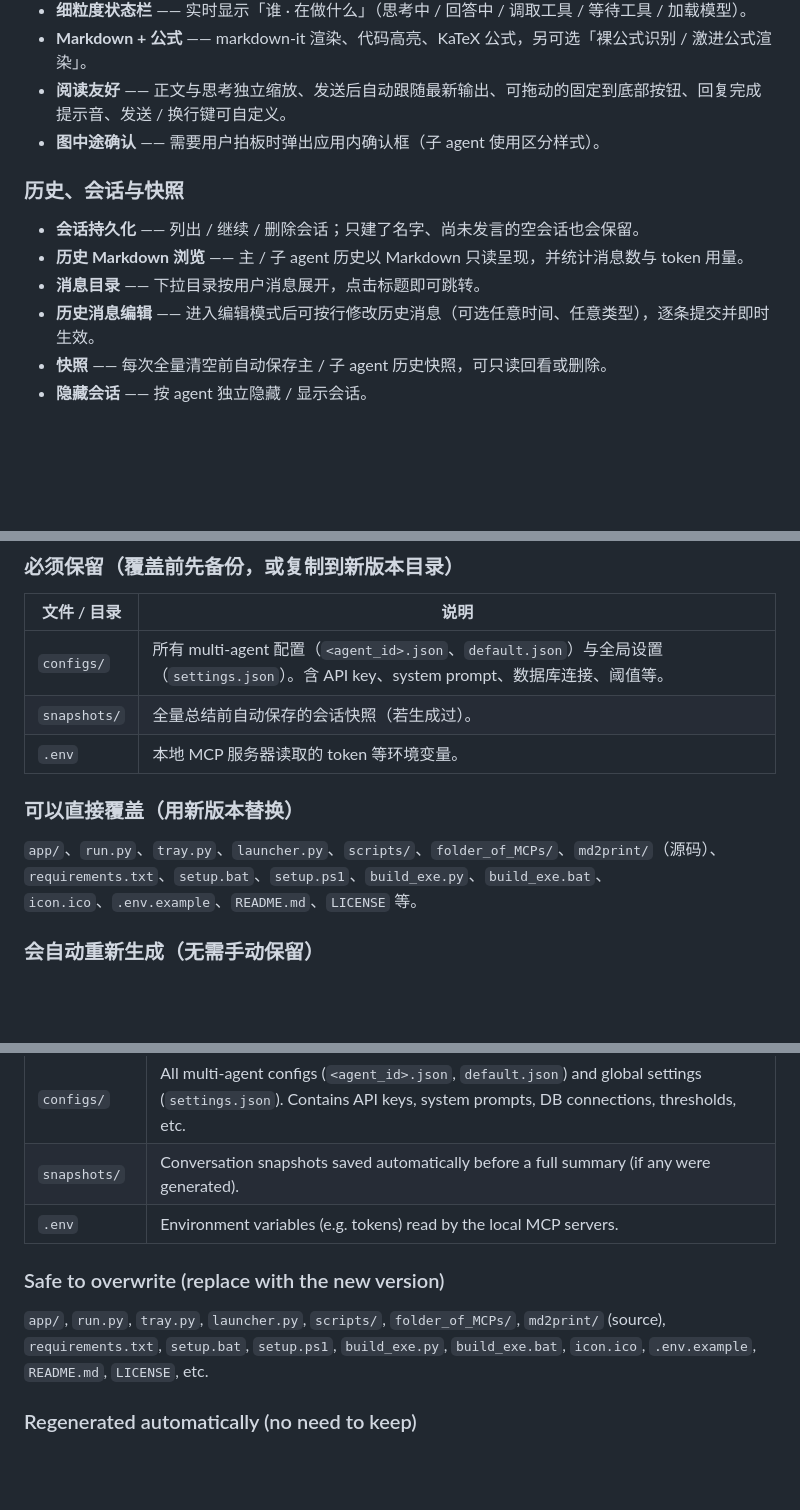
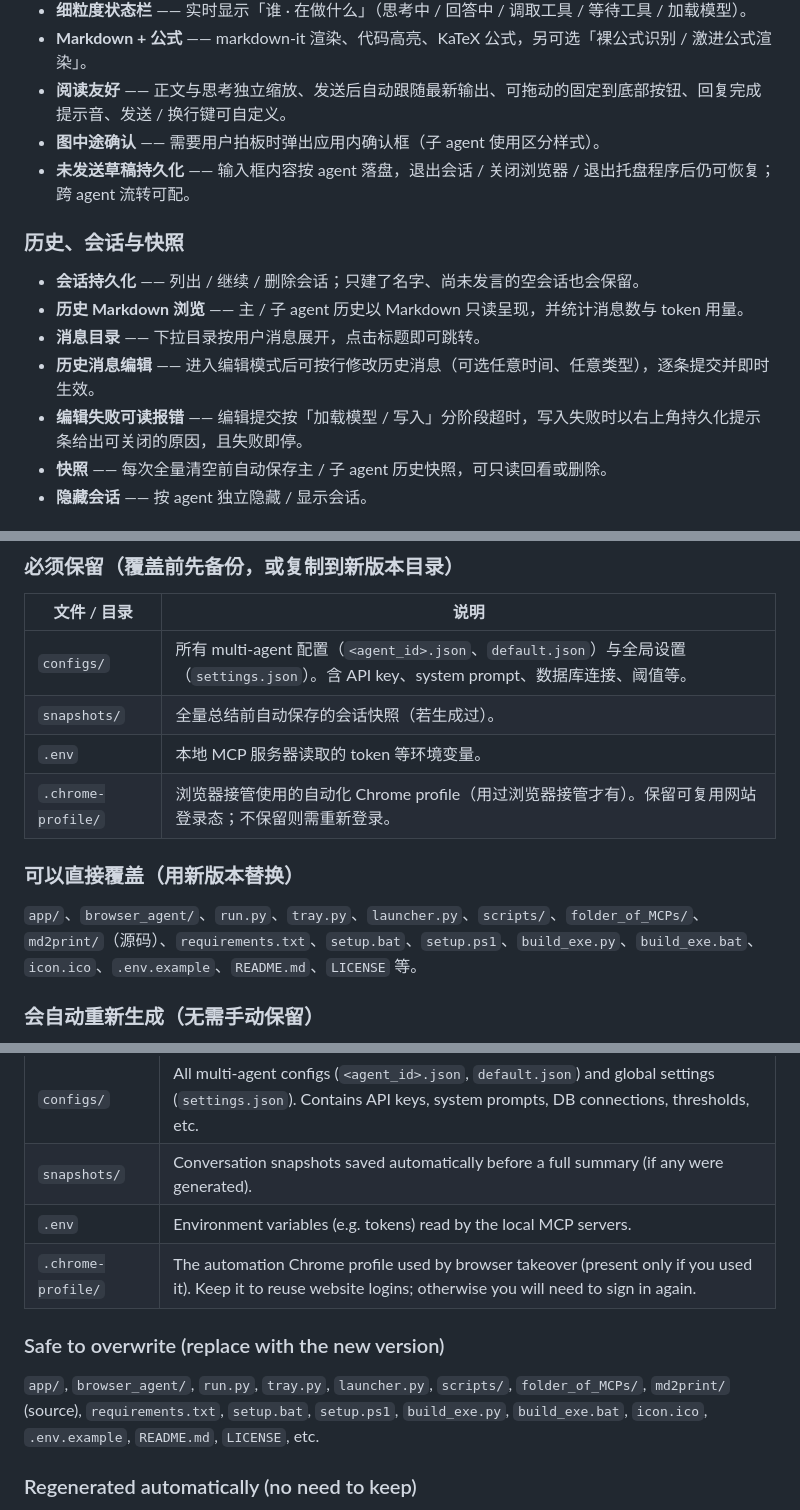
Before and after one commit to ColtM1873/multi-agent-studio, a Markdown page: README.md, 3 parts joined by grey strips. Drawn GitHub-style; blank space fills up the shorter version.

```diff
--- a/README.md
+++ b/README.md
@@ -47,6 +57,7 @@
 - **Markdown + 公式** —— markdown-it 渲染、代码高亮、KaTeX 公式，另可选「裸公式识别 / 激进公式渲染」。
 - **阅读友好** —— 正文与思考独立缩放、发送后自动跟随最新输出、可拖动的固定到底部按钮、回复完成提示音、发送 / 换行键可自定义。
 - **图中途确认** —— 需要用户拍板时弹出应用内确认框（子 agent 使用区分样式）。
+- **未发送草稿持久化** —— 输入框内容按 agent 落盘，退出会话 / 关闭浏览器 / 退出托盘程序后仍可恢复；跨 agent 流转可配。
 
 ### 历史、会话与快照
 
@@ -54,6 +65,7 @@
 - **历史 Markdown 浏览** —— 主 / 子 agent 历史以 Markdown 只读呈现，并统计消息数与 token 用量。
 - **消息目录** —— 下拉目录按用户消息展开，点击标题即可跳转。
 - **历史消息编辑** —— 进入编辑模式后可按行修改历史消息（可选任意时间、任意类型），逐条提交并即时生效。
+- **编辑失败可读报错** —— 编辑提交按「加载模型 / 写入」分阶段超时，写入失败时以右上角持久化提示条给出可关闭的原因，且失败即停。
 - **快照** —— 每次全量清空前自动保存主 / 子 agent 历史快照，可只读回看或删除。
 - **隐藏会话** —— 按 agent 独立隐藏 / 显示会话。
 
@@ -163,10 +177,11 @@ Supervisor（主 agent）                    Workers（子 agent）
 | `configs/` | 所有 multi-agent 配置（`<agent_id>.json`、`default.json`）与全局设置（`settings.json`）。含 API key、system prompt、数据库连接、阈值等。 |
 | `snapshots/` | 全量总结前自动保存的会话快照（若生成过）。 |
 | `.env` | 本地 MCP 服务器读取的 token 等环境变量。 |
+| `.chrome-profile/` | 浏览器接管使用的自动化 Chrome profile（用过浏览器接管才有）。保留可复用网站登录态；不保留则需重新登录。 |
 
 ### 可以直接覆盖（用新版本替换）
 
-`app/`、`run.py`、`tray.py`、`launcher.py`、`scripts/`、`folder_of_MCPs/`、`md2print/`（源码）、`requirements.txt`、`setup.bat`、`setup.ps1`、`build_exe.py`、`build_exe.bat`、`icon.ico`、`.env.example`、`README.md`、`LICENSE` 等。
+`app/`、`browser_agent/`、`run.py`、`tray.py`、`launcher.py`、`scripts/`、`folder_of_MCPs/`、`md2print/`（源码）、`requirements.txt`、`setup.bat`、`setup.ps1`、`build_exe.py`、`build_exe.bat`、`icon.ico`、`.env.example`、`README.md`、`LICENSE` 等。
 
 ### 会自动重新生成（无需手动保留）
 
@@ -355,10 +384,11 @@ When upgrading, **keep only a handful of "your data" items and overwrite everyth
 | `configs/` | All multi-agent configs (`<agent_id>.json`, `default.json`) and global settings (`settings.json`). Contains API keys, system prompts, DB connections, thresholds, etc. |
 | `snapshots/` | Conversation snapshots saved automatically before a full summary (if any were generated). |
 | `.env` | Environment variables (e.g. tokens) read by the local MCP servers. |
+| `.chrome-profile/` | The automation Chrome profile used by browser takeover (present only if you used it). Keep it to reuse website logins; otherwise you will need to sign in again. |
 
 ### Safe to overwrite (replace with the new version)
 
-`app/`, `run.py`, `tray.py`, `launcher.py`, `scripts/`, `folder_of_MCPs/`, `md2print/` (source), `requirements.txt`, `setup.bat`, `setup.ps1`, `build_exe.py`, `build_exe.bat`, `icon.ico`, `.env.example`, `README.md`, `LICENSE`, etc.
+`app/`, `browser_agent/`, `run.py`, `tray.py`, `launcher.py`, `scripts/`, `folder_of_MCPs/`, `md2print/` (source), `requirements.txt`, `setup.bat`, `setup.ps1`, `build_exe.py`, `build_exe.bat`, `icon.ico`, `.env.example`, `README.md`, `LICENSE`, etc.
 
 ### Regenerated automatically (no need to keep)
 
```
Also changed, not shown: other parts of README.md (+26 -0 lines).
